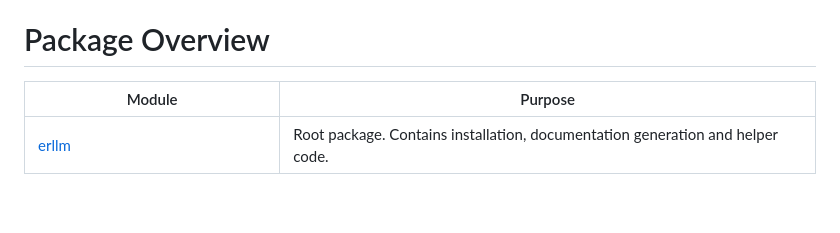
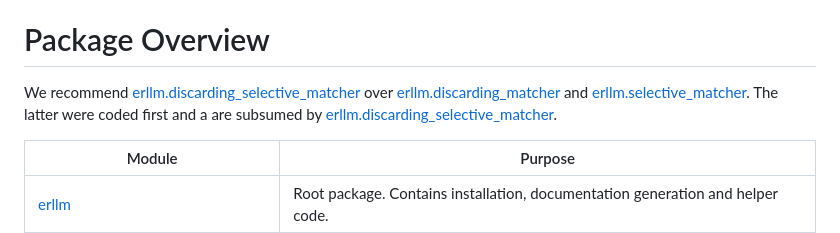
Before and after one commit to moemode/ermaster, a Markdown page: README.md, the part around the change. GitHub-like rendering; blank space fills up the shorter version.

Commit message:
Add dsm hint to readme

```diff
--- a/README.md
+++ b/README.md
@@ -31,6 +31,9 @@ The run files and similarity files are the only basic data relevant for the simu
 This means that all the other scripts in erllm operate on these data or derived information.
 
 # Package Overview
+
+We recommend [erllm.discarding_selective_matcher](#package-erllmdiscarding_selective_matcher) over [erllm.discarding_matcher](#package-erllmdiscarding_matcher) and [erllm.selective_matcher](#package-erllmselective_matcher).
+The latter were coded first and a are subsumed by [erllm.discarding_selective_matcher](#package-erllmdiscarding_selective_matcher).
 
 | Module | Purpose |
 | --- | --- |
```
